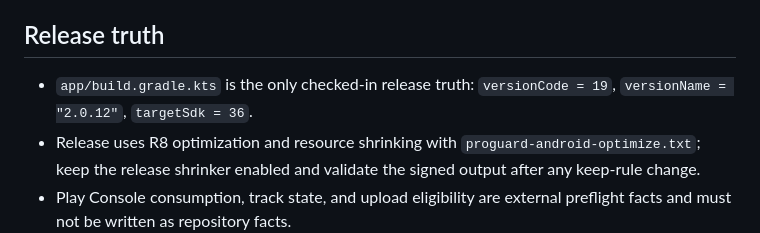
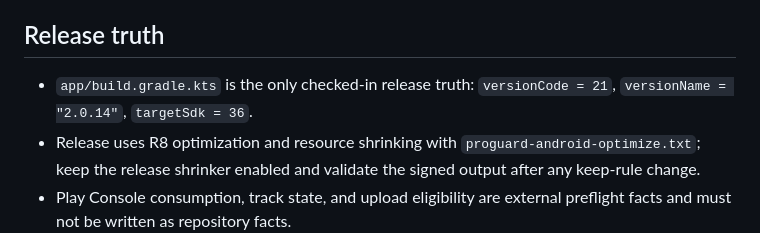
Before and after one commit to myProjectsRavi/photoBook, a Markdown page: docs/claude.md, the part around the change. Rendered like a GitHub page.

Commit message:
Sync Claude release metadata to 2.0.14 (21)

```diff
--- a/docs/claude.md
+++ b/docs/claude.md
@@ -22,7 +22,7 @@ PhotoBook is a free, private, offline-first Android gallery. Preserve the local
 
 ## Release truth
 
-- `app/build.gradle.kts` is the only checked-in release truth: `versionCode = 19`, `versionName = "2.0.12"`, `targetSdk = 36`.
+- `app/build.gradle.kts` is the only checked-in release truth: `versionCode = 21`, `versionName = "2.0.14"`, `targetSdk = 36`.
 - Release uses R8 optimization and resource shrinking with `proguard-android-optimize.txt`; keep the release shrinker enabled and validate the signed output after any keep-rule change.
 - Play Console consumption, track state, and upload eligibility are external preflight facts and must not be written as repository facts.
 - `finish_release.sh` is reproducible build-only: it discovers the repository root, derives metadata from Gradle, builds release artifacts, checks existence, merged manifest, sizes, and lint, and never pushes, opens a browser, or uploads.
```
